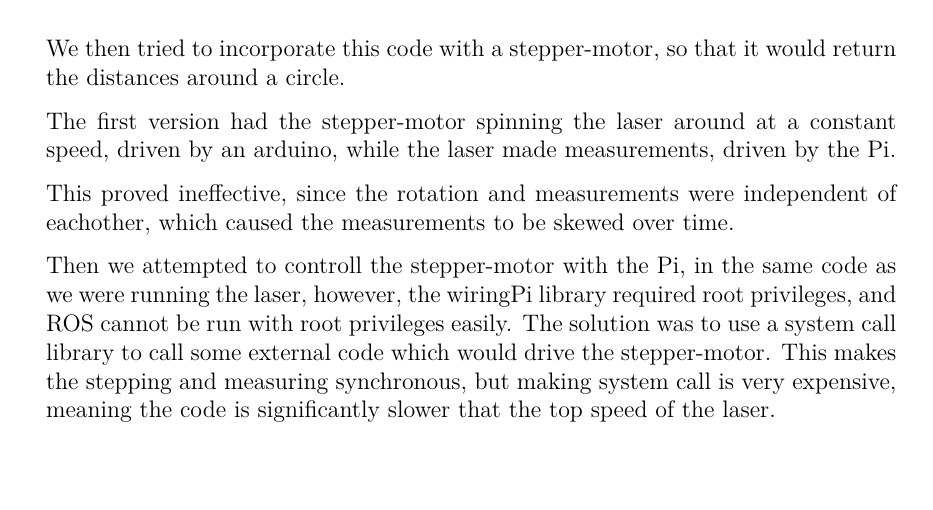
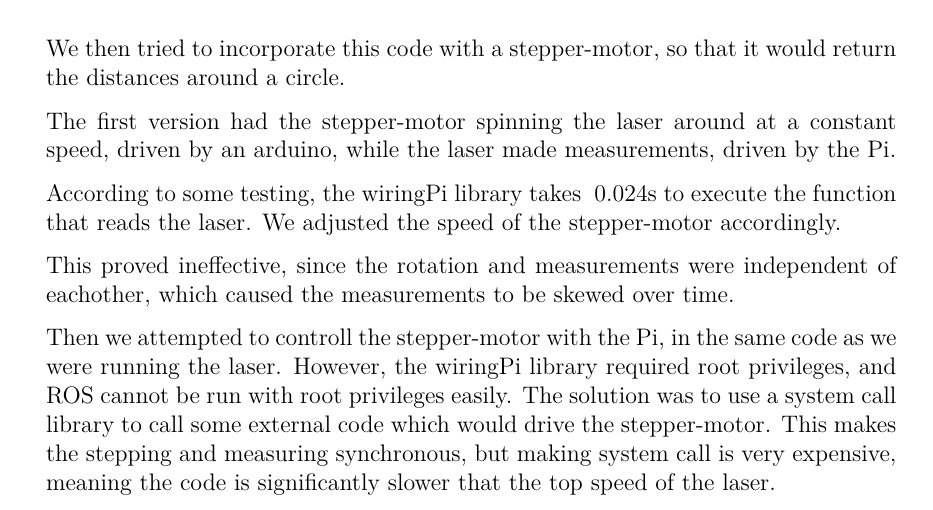
Before and after one commit to anthonymonori/hector-slam-wreck, a LaTeX thesis (report/P2.tex, which reads report/sections/ch4-laser.tex): part of page 40 of 70, cut so that both start at the same text, the shorter picture padded with empty space. Compiled offline with pdfLaTeX; a LaTeX package or settings file that is missing is left out.

Commit message:
further explained the different versions

```diff
--- a/report/sections/ch4-laser.tex
+++ b/report/sections/ch4-laser.tex
@@ -62,11 +62,16 @@ We then tried to incorporate this code with a stepper-motor, so that it would re
 
 The first version had the stepper-motor spinning the laser around at a constant speed, driven by an arduino, while the laser made measurements, driven by the Pi.
 
+According to some testing, the wiringPi library takes ~0.024s to execute the function that reads the laser. We adjusted the speed of the stepper-motor accordingly.
+
 %measurements of how long it takes to lidar_read
-%1000 lidar_reads: 24.372,24.476,24.49
-%2000 lidar_reads: 48.4,48.111,48.172
+%1000 lidar_reads + init: 24.372,24.476,24.49
+%2000 lidar_reads + init: 48.4,48.111,48.172
 %conclusion: 0.024s per lidar_read
 
 This proved ineffective, since the rotation and measurements were independent of eachother, which caused the measurements to be skewed over time.
 
-Then we attempted to controll the stepper-motor with the Pi, in the same code as we were running the laser, however, the wiringPi library required root privileges, and ROS cannot be run with root privileges easily. The solution was to use a system call library to call some external code which would drive the stepper-motor. This makes the stepping and measuring synchronous, but making system call is very expensive, meaning the code is significantly slower that the top speed of the laser.
+Then we attempted to controll the stepper-motor with the Pi, in the same code as we were running the laser. However, the wiringPi library required root privileges, and ROS cannot be run with root privileges easily. The solution was to use a system call library to call some external code which would drive the stepper-motor. This makes the stepping and measuring synchronous, but making system call is very expensive, meaning the code is significantly slower that the top speed of the laser.
+
+%laser_scan_publisher.cpp
+%gpiothing.sh
```
